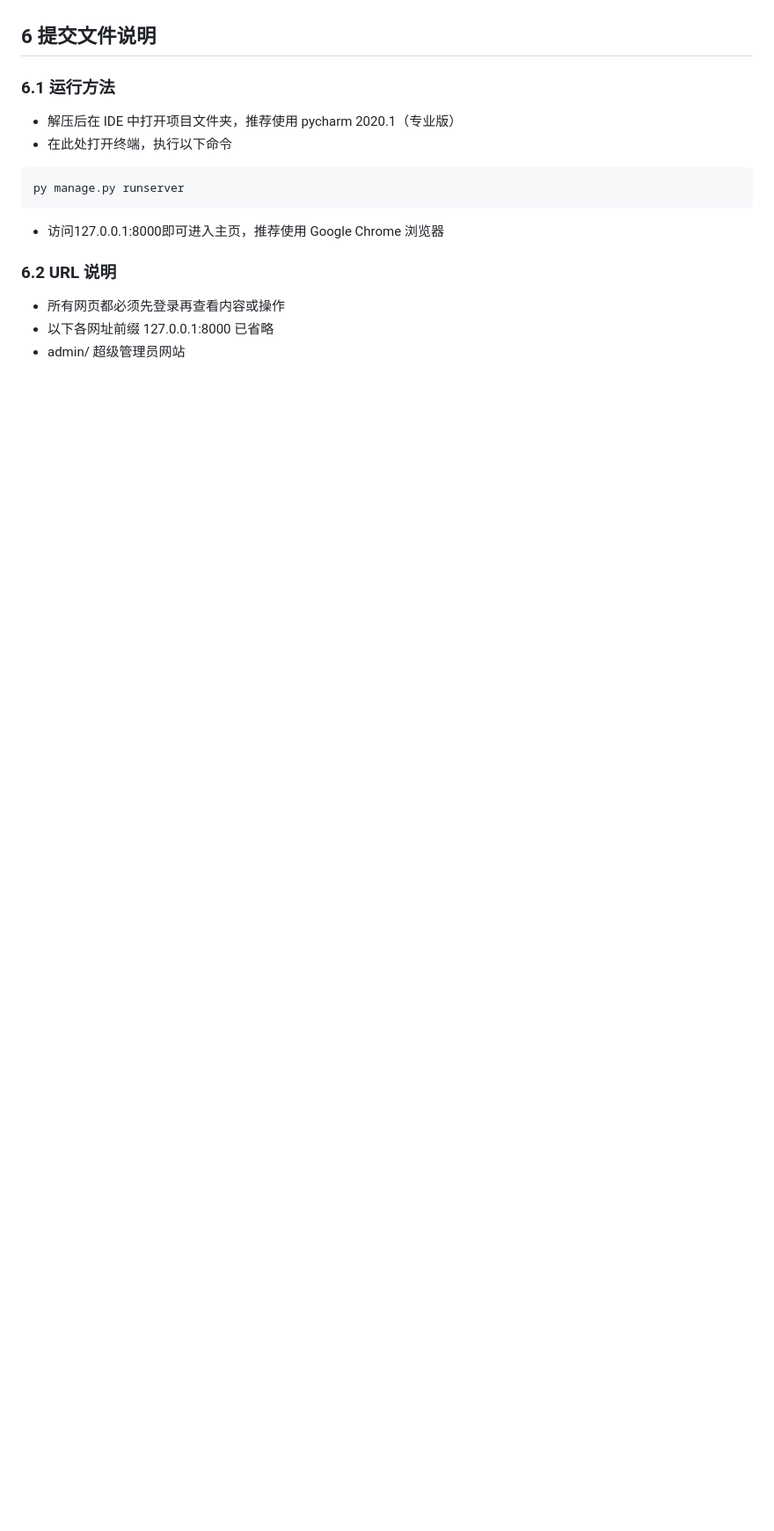
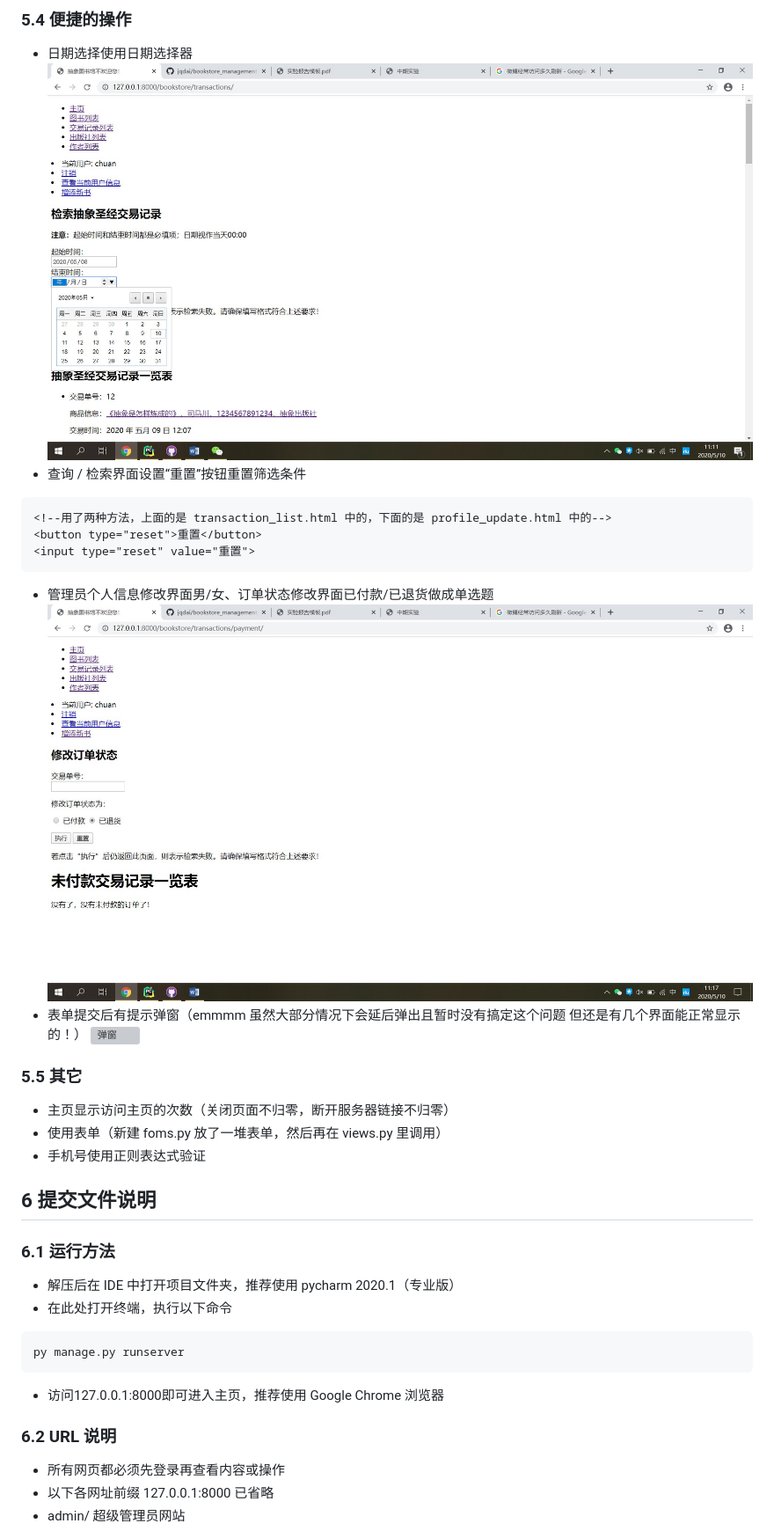
Before and after one commit to jqdai/bookstore_management_system, a Markdown page: 实验报告（本地）.md, the part around the change printed below. Shown: that part at 88% size. GitHub-like rendering; pictures changed too: 图片/付款退货单选题.jpg (added), 图片/日期选择器件.jpg (added); blank space fills up the shorter version; grey boxes are pictures that could not be loaded.

````diff
--- a/实验报告（本地）.md
+++ b/实验报告（本地）.md
@@ -431,3 +453,23 @@ if form.is_valid():
+### 5.4 便捷的操作
+
+- 日期选择使用日期选择器
+![日期选择器件](图片/日期选择器件.jpg)
+- 查询 / 检索界面设置“重置”按钮重置筛选条件
+```html
+<!--用了两种方法，上面的是 transaction_list.html 中的，下面的是 profile_update.html 中的-->
+<button type="reset">重置</button>
+<input type="reset" value="重置">
+```
+- 管理员个人信息修改界面男/女、订单状态修改界面已付款/已退货做成单选题
+![付款退货单选题](图片/付款退货单选题.jpg)
+- 表单提交后有提示弹窗（emmmm 虽然大部分情况下会延后弹出且暂时没有搞定这个问题 但还是有几个界面能正常显示的！）
+![弹窗](弹窗)
+
+### 5.5 其它
+
+- 主页显示访问主页的次数（关闭页面不归零，断开服务器链接不归零）
+- 使用表单（新建 foms.py 放了一堆表单，然后再在 views.py 里调用）
+- 手机号使用正则表达式验证
 
 ## 6 提交文件说明
 
````
Also changed, not shown: other parts of 实验报告（本地）.md (+33 -11 lines), 图片/弹窗.jpg (added), 图片/注销后登录前.jpg (added), 图片/登录成功进主页.jpg (added), 图片/终端接收改密码邮件.jpg (added), 3 other files.
